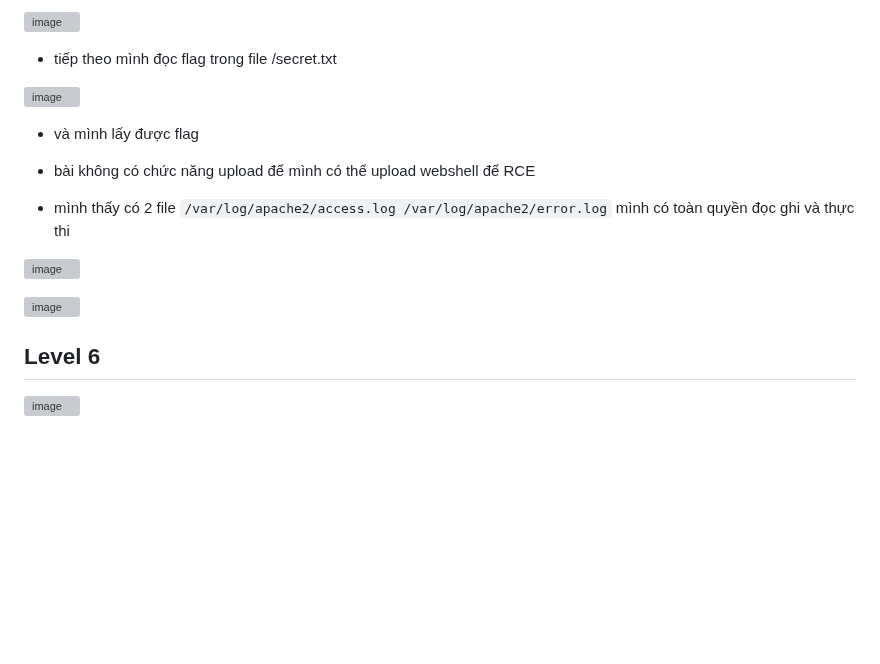
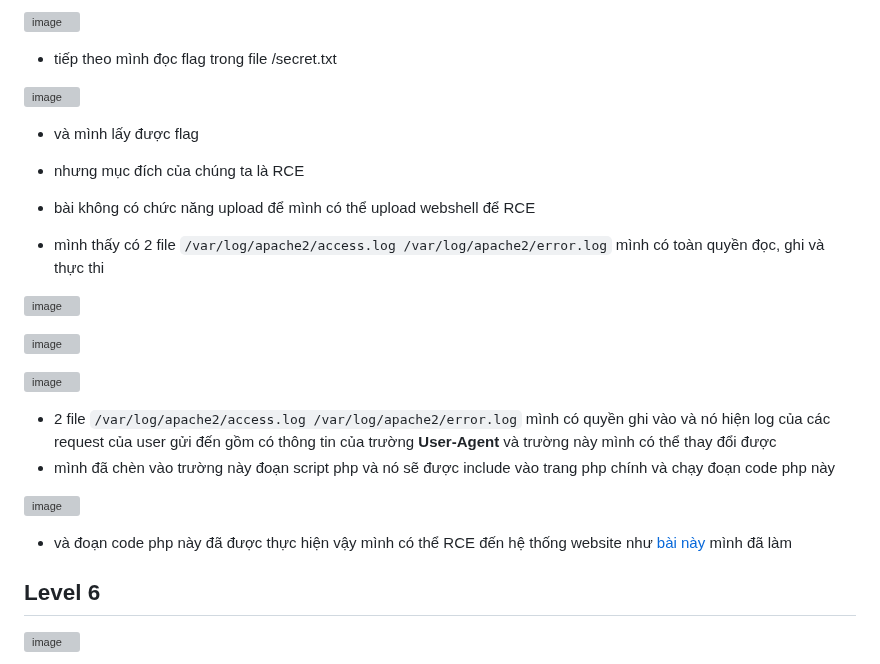
Before and after one commit to AT190510-Cuong/CyberJutsu_Lab, a Markdown page: Path traversal/README.md, the part around the change. Drawn GitHub-style; blank space fills up the shorter version; grey boxes are pictures that could not be loaded.

Commit message:
feat: add more

```diff
--- a/Path traversal/README.md
+++ b/Path traversal/README.md
@@ -372,13 +372,23 @@ tương tự bài trước mình có thể thực hiện khai thác lỗ hổng
 
 - và mình lấy được flag
 
+- nhưng mục đích của chúng ta là RCE
 - bài không có chức năng upload để mình có thể upload webshell để RCE
 
-- mình thấy có 2 file `/var/log/apache2/access.log /var/log/apache2/error.log` mình có toàn quyền đọc ghi và thực thi
+- mình thấy có 2 file `/var/log/apache2/access.log /var/log/apache2/error.log` mình có toàn quyền đọc, ghi và thực thi
 
 ![image](https://hackmd.io/_uploads/BksP86xMA.png)
 
 ![image](https://hackmd.io/_uploads/ByTQSTlfC.png)
+
+![image](https://hackmd.io/_uploads/H1QZVeWMR.png)
+
+- 2 file `/var/log/apache2/access.log /var/log/apache2/error.log` mình có quyền ghi vào và nó hiện log của các request của user gửi đến gồm có thông tin của trường **User-Agent** và trường này mình có thể thay đổi được
+- mình đã chèn vào trường này đoạn script php và nó sẽ được include vào trang php chính và chạy đoạn code php này
+
+![image](https://hackmd.io/_uploads/rkasVeZf0.png)
+
+- và đoạn code php này đã được thực hiện vậy mình có thể RCE đến hệ thống website như <a href="https://hackmd.io/@monstercuong7/B1WSanCp6">bài này</a> mình đã làm
 
 ## Level 6
 
```
